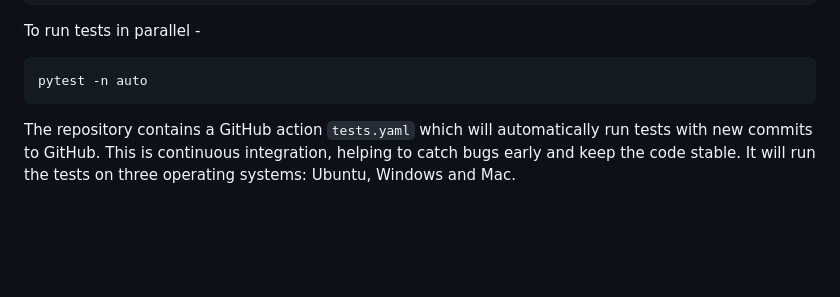
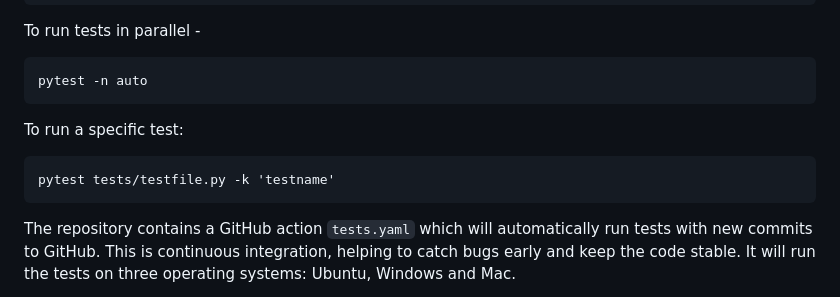
Before and after one commit to pythonhealthdatascience/pydesrap_mms, a Markdown page: README.md, the part around one of its changes. Rendered like a GitHub page; blank space fills up the shorter version.

Commit message:
docs(readme): correct layout and add instructions for single test

````diff
--- a/README.md
+++ b/README.md
@@ -154,6 +153,12 @@ To run tests in parallel -
 
 ```
 pytest -n auto
+```
+
+To run a specific test:
+
+```
+pytest tests/testfile.py -k 'testname'
 ```
 
 The repository contains a GitHub action `tests.yaml` which will automatically run tests with new commits to GitHub. This is continuous integration, helping to catch bugs early and keep the code stable. It will run the tests on three operating systems: Ubuntu, Windows and Mac.
````
Also changed, not shown: other parts of README.md (+1 -2 lines).
